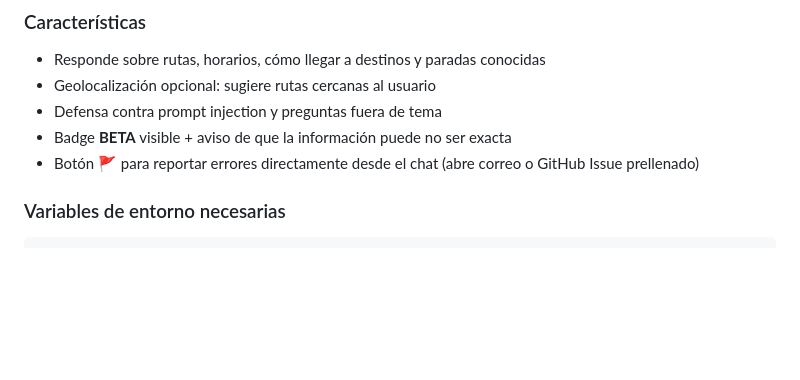
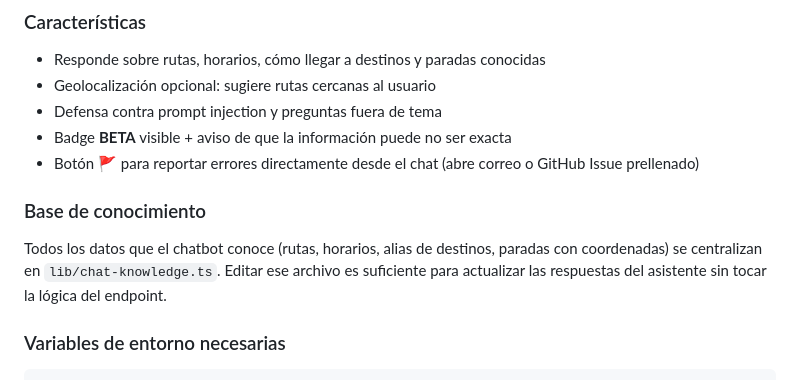
Before and after one commit to riantorres1975/rutasuruapanpwa, a Markdown page: README.md, the part around the change. Drawn GitHub-style; blank space fills up the shorter version.

Commit message:
docs: document chat-knowledge refactor in CHANGELOG and README
Co-Authored-By: Claude Sonnet 4.6 <noreply@anthropic.com>

```diff
--- a/README.md
+++ b/README.md
@@ -87,6 +87,10 @@ Botón de chat flotante integrado en el mapa que responde preguntas en lenguaje
 - Defensa contra prompt injection y preguntas fuera de tema
 - Badge **BETA** visible + aviso de que la información puede no ser exacta
 - Botón 🚩 para reportar errores directamente desde el chat (abre correo o GitHub Issue prellenado)
+
+### Base de conocimiento
+
+Todos los datos que el chatbot conoce (rutas, horarios, alias de destinos, paradas con coordenadas) se centralizan en `lib/chat-knowledge.ts`. Editar ese archivo es suficiente para actualizar las respuestas del asistente sin tocar la lógica del endpoint.
 
 ### Variables de entorno necesarias
 
```
Also changed, not shown: CHANGELOG.md (+14 -0 lines).
